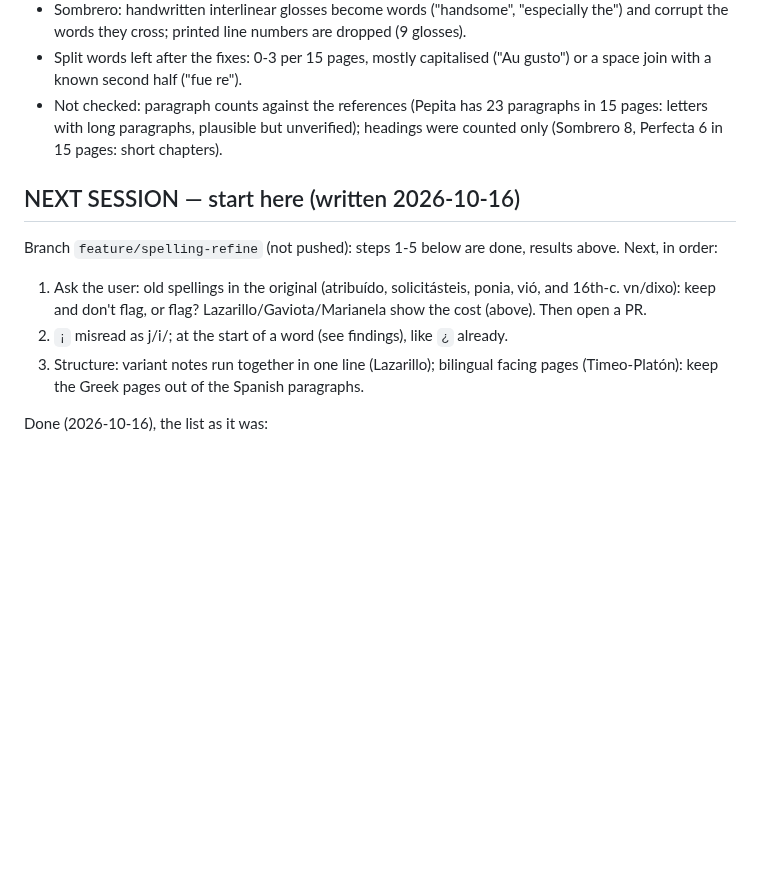
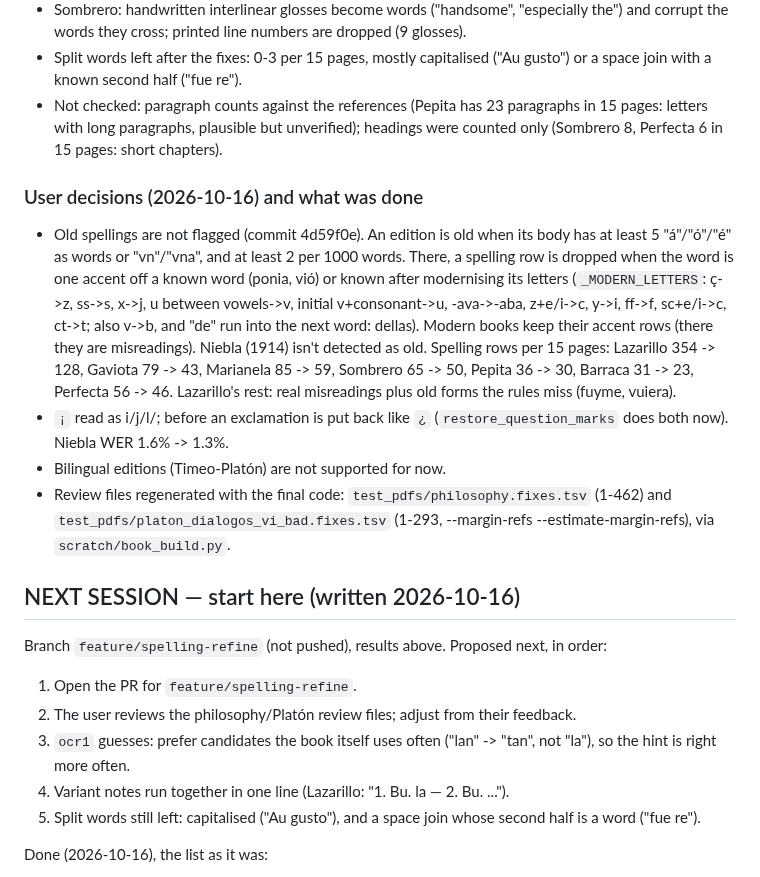
Before and after one commit to fonsthefons/pdf-worker, a Markdown page: PROGRESS.md, the part around the change. Rendered like a GitHub page; blank space fills up the shorter version.

Commit message:
PROGRESS: old spellings, ¡, review files, next steps
Co-Authored-By: Claude Opus 5.5 <noreply@anthropic.com>
Claude-Session: https://claude.ai/code/session_014sgMXBTKjSmbgWe2uC17FW

```diff
--- a/PROGRESS.md
+++ b/PROGRESS.md
@@ -201,15 +201,33 @@ Findings:
   15 pages: letters with long paragraphs, plausible but unverified); headings were
   counted only (Sombrero 8, Perfecta 6 in 15 pages: short chapters).
 
+### User decisions (2026-10-16) and what was done
+- Old spellings are not flagged (commit 4d59f0e). An edition is old when its body has
+  at least 5 "á"/"ó"/"é" as words or "vn"/"vna", and at least 2 per 1000 words. There,
+  a spelling row is dropped when the word is one accent off a known word (ponia, vió)
+  or known after modernising its letters (`_MODERN_LETTERS`: ç->z, ss->s, x->j, u
+  between vowels->v, initial v+consonant->u, -ava->-aba, z+e/i->c, y->i, ff->f,
+  sc+e/i->c, ct->t; also v->b, and "de" run into the next word: dellas). Modern books
+  keep their accent rows (there they are misreadings). Niebla (1914) isn't detected as
+  old. Spelling rows per 15 pages: Lazarillo 354 -> 128, Gaviota 79 -> 43, Marianela 85
+  -> 59, Sombrero 65 -> 50, Pepita 36 -> 30, Barraca 31 -> 23, Perfecta 56 -> 46.
+  Lazarillo's rest: real misreadings plus old forms the rules miss (fuyme, vuiera).
+- `¡` read as i/j/l/; before an exclamation is put back like `¿`
+  (`restore_question_marks` does both now). Niebla WER 1.6% -> 1.3%.
+- Bilingual editions (Timeo-Platón) are not supported for now.
+- Review files regenerated with the final code: `test_pdfs/philosophy.fixes.tsv`
+  (1-462) and `test_pdfs/platon_dialogos_vi_bad.fixes.tsv` (1-293, --margin-refs
+  --estimate-margin-refs), via `scratch/book_build.py`.
+
 ## NEXT SESSION — start here (written 2026-10-16)
-Branch `feature/spelling-refine` (not pushed): steps 1-5 below are done, results above.
-Next, in order:
-1. Ask the user: old spellings in the original (atribuído, solicitásteis, ponia, vió,
-   and 16th-c. vn/dixo): keep and don't flag, or flag? Lazarillo/Gaviota/Marianela show
-   the cost (above). Then open a PR.
-2. `¡` misread as j/i/; at the start of a word (see findings), like `¿` already.
-3. Structure: variant notes run together in one line (Lazarillo); bilingual facing
-   pages (Timeo-Platón): keep the Greek pages out of the Spanish paragraphs.
+Branch `feature/spelling-refine` (not pushed), results above. Proposed next, in order:
+1. Open the PR for `feature/spelling-refine`.
+2. The user reviews the philosophy/Platón review files; adjust from their feedback.
+3. `ocr1` guesses: prefer candidates the book itself uses often ("lan" -> "tan", not
+   "la"), so the hint is right more often.
+4. Variant notes run together in one line (Lazarillo: "1. Bu. la — 2. Bu. ...").
+5. Split words still left: capitalised ("Au gusto"), and a space join whose second half
+   is a word ("fue re").
 
 Done (2026-10-16), the list as it was:
 1. Hide foreign words (user decided 2026-10-16): in `fixes.py`, a word the de/fr/it/la
```
